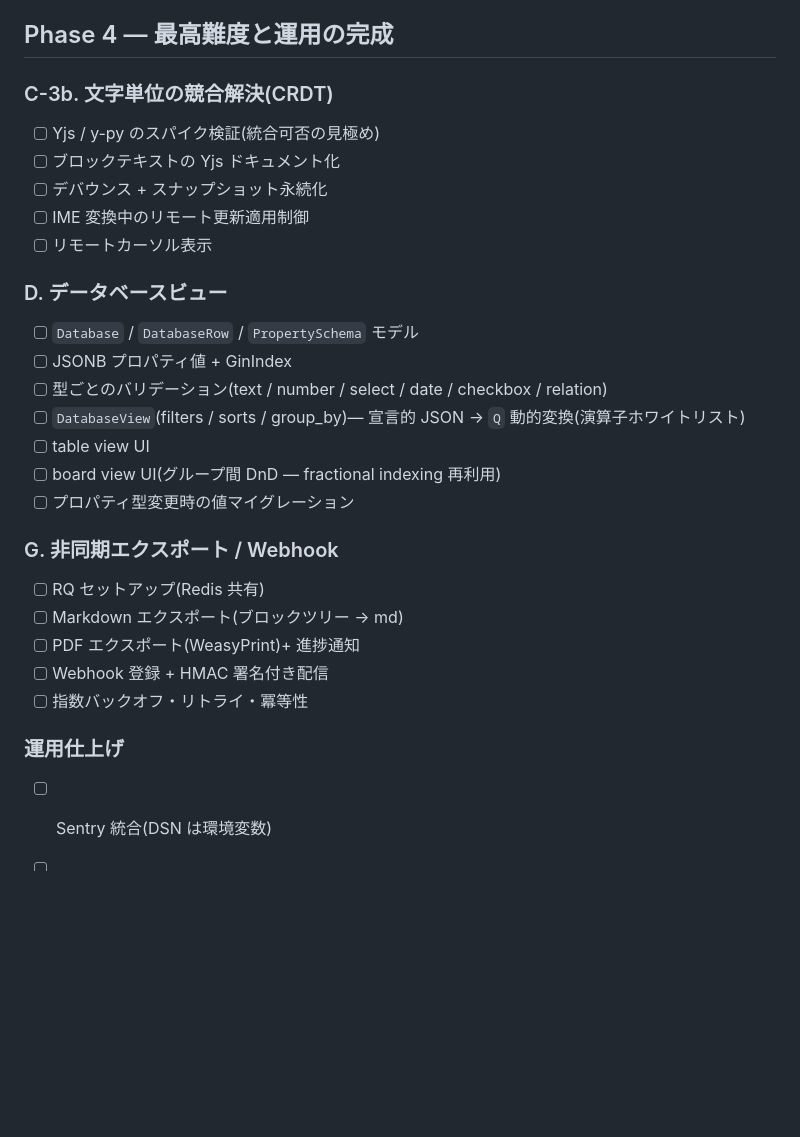
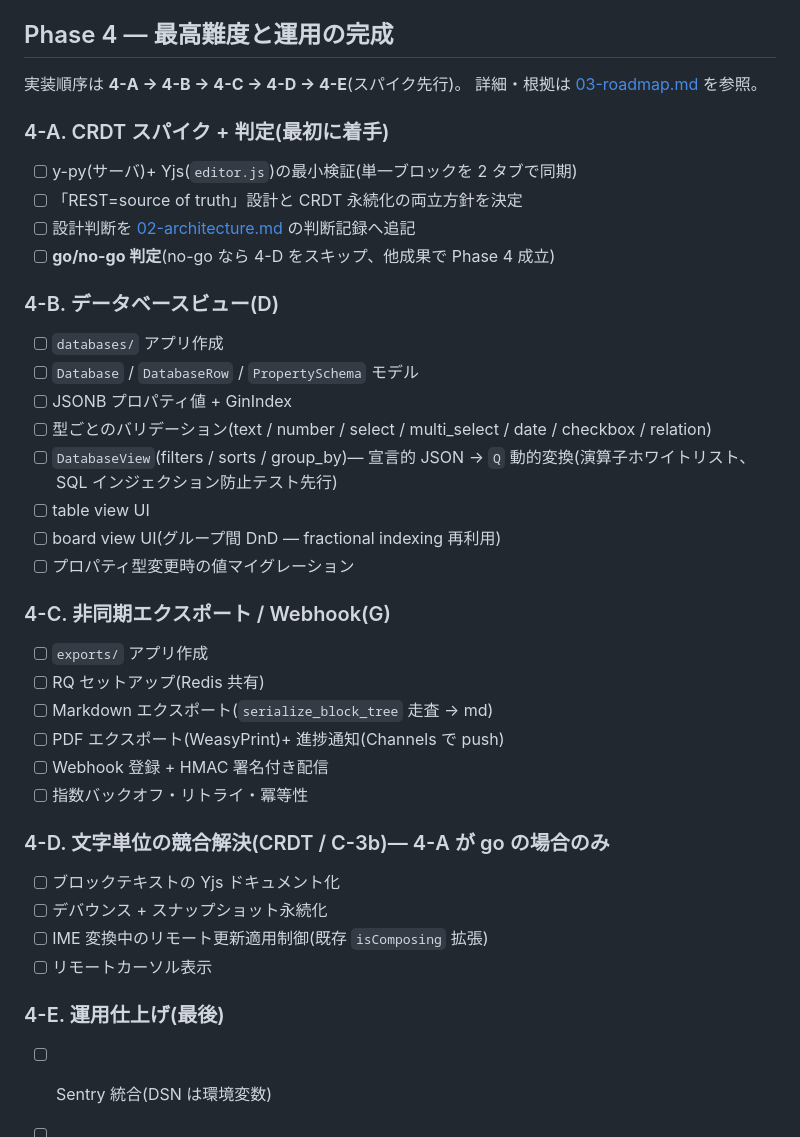
Before and after one commit to Ink6x/pynotion, a Markdown page: docs/plan/04-tasks.md, the part around the change. Drawn GitHub-style; blank space fills up the shorter version.

```diff
--- a/docs/plan/04-tasks.md
+++ b/docs/plan/04-tasks.md
@@ -103,33 +103,44 @@
 
 ## Phase 4 — 最高難度と運用の完成
 
-### C-3b. 文字単位の競合解決(CRDT)
+実装順序は **4-A → 4-B → 4-C → 4-D → 4-E**(スパイク先行)。
+詳細・根拠は [03-roadmap.md](./03-roadmap.md#phase-4-実装順序スパイク先行-確定-2026-06-09) を参照。
 
-- [ ] Yjs / y-py のスパイク検証(統合可否の見極め)
-- [ ] ブロックテキストの Yjs ドキュメント化
-- [ ] デバウンス + スナップショット永続化
-- [ ] IME 変換中のリモート更新適用制御
-- [ ] リモートカーソル表示
+### 4-A. CRDT スパイク + 判定(最初に着手)
 
-### D. データベースビュー
+- [ ] y-py(サーバ)+ Yjs(`editor.js`)の最小検証(単一ブロックを 2 タブで同期)
+- [ ] 「REST=source of truth」設計と CRDT 永続化の両立方針を決定
+- [ ] 設計判断を [02-architecture.md](./02-architecture.md) の判断記録へ追記
+- [ ] **go/no-go 判定**(no-go なら 4-D をスキップ、他成果で Phase 4 成立)
 
+### 4-B. データベースビュー(D)
+
+- [ ] `databases/` アプリ作成
 - [ ] `Database` / `DatabaseRow` / `PropertySchema` モデル
 - [ ] JSONB プロパティ値 + GinIndex
-- [ ] 型ごとのバリデーション(text / number / select / date / checkbox / relation)
-- [ ] `DatabaseView`(filters / sorts / group_by)— 宣言的 JSON → `Q` 動的変換(演算子ホワイトリスト)
+- [ ] 型ごとのバリデーション(text / number / select / multi_select / date / checkbox / relation)
+- [ ] `DatabaseView`(filters / sorts / group_by)— 宣言的 JSON → `Q` 動的変換(演算子ホワイトリスト、SQL インジェクション防止テスト先行)
 - [ ] table view UI
 - [ ] board view UI(グループ間 DnD — fractional indexing 再利用)
 - [ ] プロパティ型変更時の値マイグレーション
 
-### G. 非同期エクスポート / Webhook
+### 4-C. 非同期エクスポート / Webhook(G)
 
+- [ ] `exports/` アプリ作成
 - [ ] RQ セットアップ(Redis 共有)
-- [ ] Markdown エクスポート(ブロックツリー → md)
-- [ ] PDF エクスポート(WeasyPrint)+ 進捗通知
+- [ ] Markdown エクスポート(`serialize_block_tree` 走査 → md)
+- [ ] PDF エクスポート(WeasyPrint)+ 進捗通知(Channels で push)
 - [ ] Webhook 登録 + HMAC 署名付き配信
 - [ ] 指数バックオフ・リトライ・冪等性
 
-### 運用仕上げ
+### 4-D. 文字単位の競合解決(CRDT / C-3b)— 4-A が go の場合のみ
+
+- [ ] ブロックテキストの Yjs ドキュメント化
+- [ ] デバウンス + スナップショット永続化
+- [ ] IME 変換中のリモート更新適用制御(既存 `isComposing` 拡張)
+- [ ] リモートカーソル表示
+
+### 4-E. 運用仕上げ(最後)
 
 - [ ] Sentry 統合(DSN は環境変数)
 - [ ] 負荷試験の数値を README に反映
```
Also changed, not shown: docs/plan/03-roadmap.md (+19 -0 lines).
